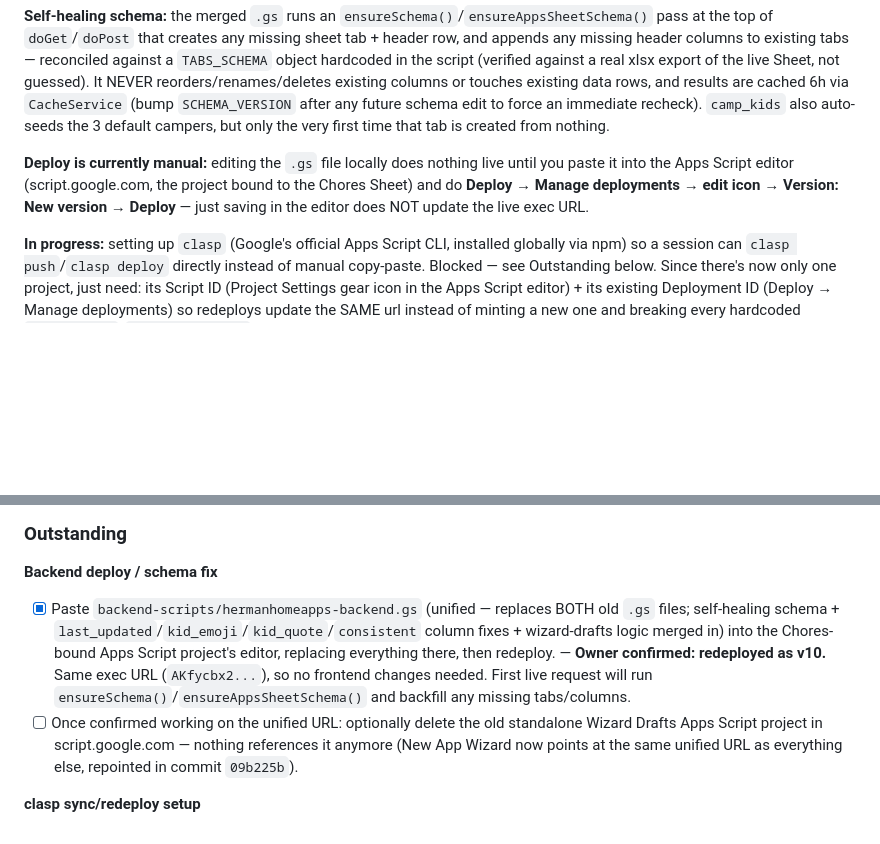
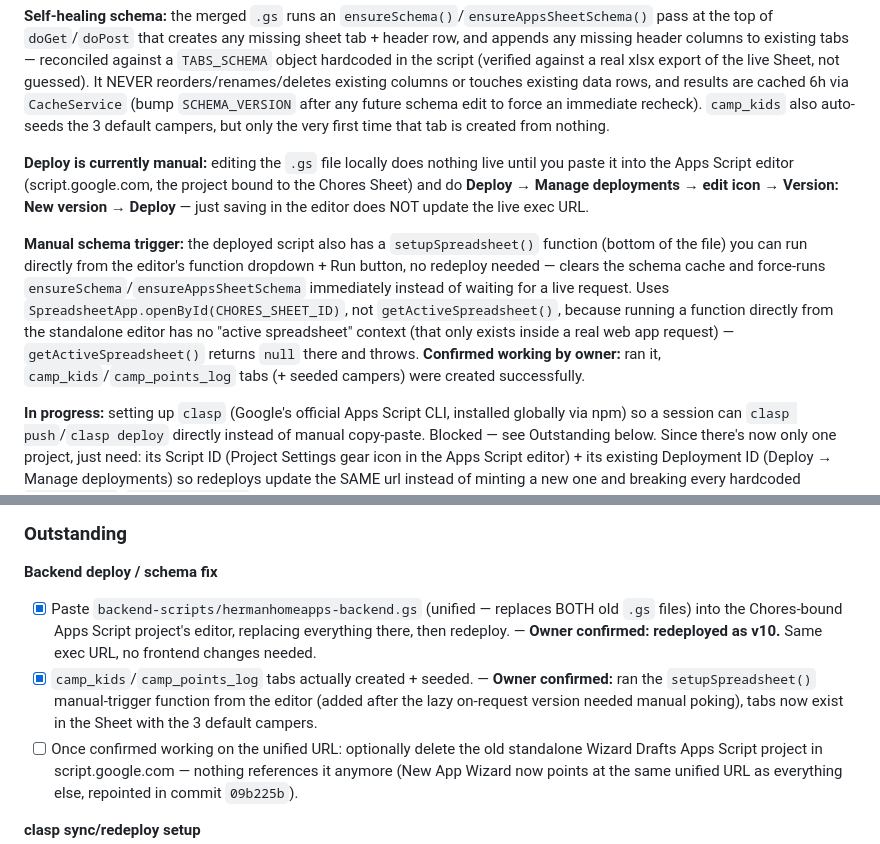
Before and after one commit to hermanhomeapps/hermanhomeapps.github.io, a Markdown page: SESSION_MANAGER.md, 2 parts joined by grey strips. Drawn GitHub-style; blank space fills up the shorter version.

Commit message:
Confirm camp_kids/camp_points_log tabs created via manual setup trigger
Owner ran the new setupSpreadsheet() function directly from the Apps
Script editor after the lazy on-request schema check needed a manual
nudge. Tabs confirmed present with seeded campers.

```diff
--- a/SESSION_MANAGER.md
+++ b/SESSION_MANAGER.md
@@ -39,6 +39,8 @@ Wizard requests are detected by `action` being one of `list`/`load`/`listApps` (
 
 **Deploy is currently manual:** editing the `.gs` file locally does nothing live until you paste it into the Apps Script editor (script.google.com, the project bound to the Chores Sheet) and do **Deploy → Manage deployments → edit icon → Version: New version → Deploy** — just saving in the editor does NOT update the live exec URL.
 
+**Manual schema trigger:** the deployed script also has a `setupSpreadsheet()` function (bottom of the file) you can run directly from the editor's function dropdown + Run button, no redeploy needed — clears the schema cache and force-runs `ensureSchema`/`ensureAppsSheetSchema` immediately instead of waiting for a live request. Uses `SpreadsheetApp.openById(CHORES_SHEET_ID)`, not `getActiveSpreadsheet()`, because running a function directly from the standalone editor has no "active spreadsheet" context (that only exists inside a real web app request) — `getActiveSpreadsheet()` returns `null` there and throws. **Confirmed working by owner:** ran it, `camp_kids`/`camp_points_log` tabs (+ seeded campers) were created successfully.
+
 **In progress:** setting up `clasp` (Google's official Apps Script CLI, installed globally via npm) so a session can `clasp push`/`clasp deploy` directly instead of manual copy-paste. Blocked — see Outstanding below. Since there's now only one project, just need: its Script ID (Project Settings gear icon in the Apps Script editor) + its existing Deployment ID (Deploy → Manage deployments) so redeploys update the SAME url instead of minting a new one and breaking every hardcoded `BACKEND_URL`/`APPS_SCRIPT_URL` reference across the frontend.
 
 **Also found:** this machine has a permanent root CA from "Techloq" (network content-filtering appliance) installed in the Windows trust store, intercepting/re-signing ALL HTTPS traffic including Google's OAuth endpoints. Node.js uses its own separate CA bundle (not Windows'), so `clasp login`'s token exchange fails with `unable to get local issuer certificate` until Node is told to trust it too (`NODE_EXTRA_CA_CERTS`) — the owner is confirming with Techloq first before that gets enabled site-wide for Node.
@@ -56,7 +58,8 @@ Running, cumulative list of manual action items other sessions are waiting on th
 ### Outstanding
 
 **Backend deploy / schema fix**
-- [x] Paste `backend-scripts/hermanhomeapps-backend.gs` (unified — replaces BOTH old `.gs` files; self-healing schema + `last_updated`/`kid_emoji`/`kid_quote`/`consistent` column fixes + wizard-drafts logic merged in) into the Chores-bound Apps Script project's editor, replacing everything there, then redeploy. — **Owner confirmed: redeployed as v10.** Same exec URL (`AKfycbx2...`), so no frontend changes needed. First live request will run `ensureSchema()`/`ensureAppsSheetSchema()` and backfill any missing tabs/columns.
+- [x] Paste `backend-scripts/hermanhomeapps-backend.gs` (unified — replaces BOTH old `.gs` files) into the Chores-bound Apps Script project's editor, replacing everything there, then redeploy. — **Owner confirmed: redeployed as v10.** Same exec URL, no frontend changes needed.
+- [x] `camp_kids`/`camp_points_log` tabs actually created + seeded. — **Owner confirmed:** ran the `setupSpreadsheet()` manual-trigger function from the editor (added after the lazy on-request version needed manual poking), tabs now exist in the Sheet with the 3 default campers.
 - [ ] Once confirmed working on the unified URL: optionally delete the old standalone Wizard Drafts Apps Script project in script.google.com — nothing references it anymore (New App Wizard now points at the same unified URL as everything else, repointed in commit `09b225b`).
 
 **clasp sync/redeploy setup**
```
